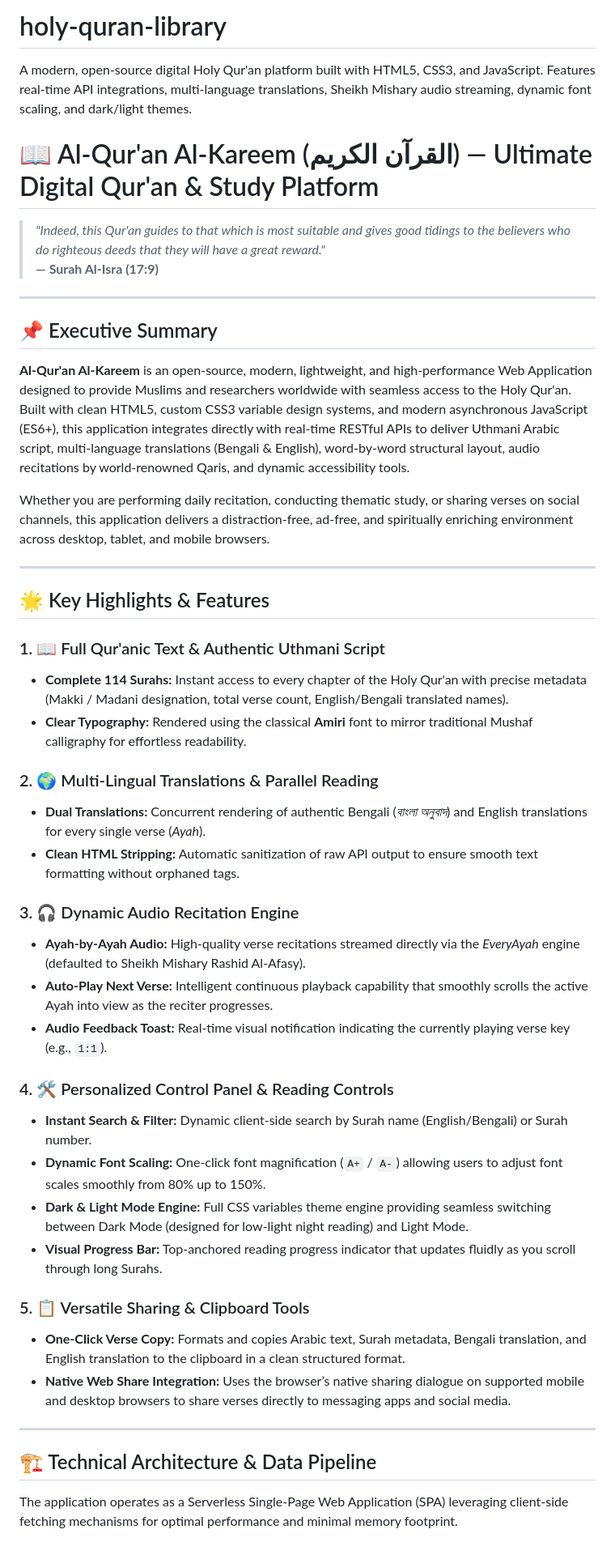
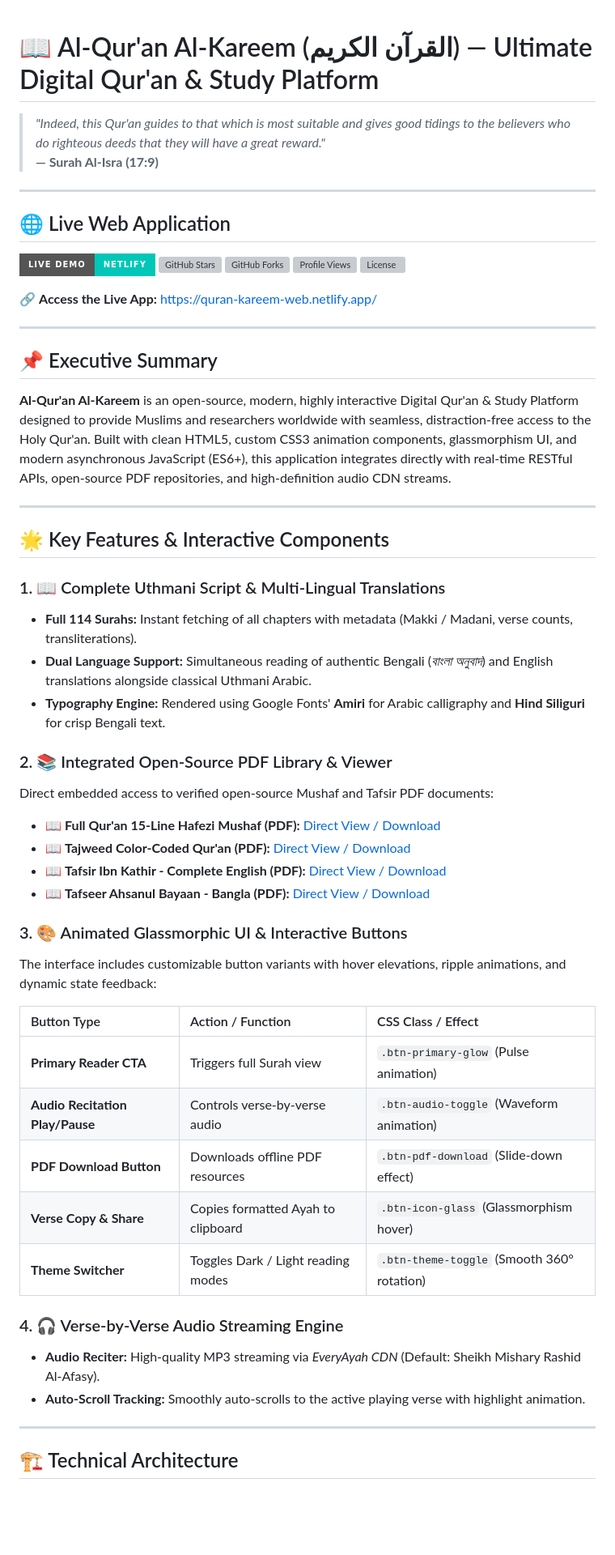
Before and after one commit to SayemSamir/holy-quran-library, a Markdown page: README.md, the part around the change. Shown at 81% size. GitHub-like rendering; badges without logos; blank space fills up the shorter version; grey boxes are pictures that could not be loaded.

Commit message:
Revise README with project details and demo links
Updated README to enhance project description, features, and added live demo links.

```diff
--- a/README.md
+++ b/README.md
@@ -1,6 +1,3 @@
-# holy-quran-library
-A modern, open-source digital Holy Qur'an platform built with HTML5, CSS3, and JavaScript. Features real-time API integrations, multi-language translations, Sheikh Mishary audio streaming, dynamic font scaling, and dark/light themes.
-
 # 📖 Al-Qur'an Al-Kareem (القرآن الكريم) — Ultimate Digital Qur'an & Study Platform
 
 > *"Indeed, this Qur'an guides to that which is most suitable and gives good tidings to the believers who do righteous deeds that they will have a great reward."*
@@ -8,41 +5,54 @@ A modern, open-source digital Holy Qur'an platform built with HTML5, CSS3, and J
 
 ---
 
-## 📌 Executive Summary
+## 🌐 Live Web Application
 
-**Al-Qur'an Al-Kareem** is an open-source, modern, lightweight, and high-performance Web Application designed to provide Muslims and researchers worldwide with seamless access to the Holy Qur'an. Built with clean HTML5, custom CSS3 variable design systems, and modern asynchronous JavaScript (ES6+), this application integrates directly with real-time RESTful APIs to deliver Uthmani Arabic script, multi-language translations (Bengali & English), word-by-word structural layout, audio recitations by world-renowned Qaris, and dynamic accessibility tools.
+[![Live Demo](https://img.shields.io/badge/LIVE_DEMO-Netlify-00C7B7?style=for-the-badge&logo=netlify&logoColor=white)](https://quran-kareem-web.netlify.app/)
+[![GitHub Stars](https://img.shields.io/github/stars/your-username/holy-quran-library?style=for-the-badge&color=10b981)](https://github.com/your-username/holy-quran-library/stargazers)
+[![GitHub Forks](https://img.shields.io/github/forks/your-username/holy-quran-library?style=for-the-badge&color=fbbf24)](https://github.com/your-username/holy-quran-library/network/members)
+[![Profile Views](https://komarev.com/ghpvc/?username=your-username-quran-library&color=10b981&style=for-the-badge&label=TOTAL+READERSHIP+VIEWS)](https://github.com/your-username/holy-quran-library)
+[![License](https://img.shields.io/github/license/your-username/holy-quran-library?style=for-the-badge&color=6366f1)](LICENSE)
 
-Whether you are performing daily recitation, conducting thematic study, or sharing verses on social channels, this application delivers a distraction-free, ad-free, and spiritually enriching environment across desktop, tablet, and mobile browsers.
+🔗 **Access the Live App:** [https://quran-kareem-web.netlify.app/](https://quran-kareem-web.netlify.app/)
 
 ---
 
-## 🌟 Key Highlights & Features
+## 📌 Executive Summary
 
-### 1. 📖 Full Qur'anic Text & Authentic Uthmani Script
-- **Complete 114 Surahs:** Instant access to every chapter of the Holy Qur'an with precise metadata (Makki / Madani designation, total verse count, English/Bengali translated names).
-- **Clear Typography:** Rendered using the classical **Amiri** font to mirror traditional Mushaf calligraphy for effortless readability.
-
-### 2. 🌍 Multi-Lingual Translations & Parallel Reading
-- **Dual Translations:** Concurrent rendering of authentic Bengali (*বাংলা অনুবাদ*) and English translations for every single verse (*Ayah*).
-- **Clean HTML Stripping:** Automatic sanitization of raw API output to ensure smooth text formatting without orphaned tags.
-
-### 3. 🎧 Dynamic Audio Recitation Engine
-- **Ayah-by-Ayah Audio:** High-quality verse recitations streamed directly via the *EveryAyah* engine (defaulted to Sheikh Mishary Rashid Al-Afasy).
-- **Auto-Play Next Verse:** Intelligent continuous playback capability that smoothly scrolls the active Ayah into view as the reciter progresses.
-- **Audio Feedback Toast:** Real-time visual notification indicating the currently playing verse key (e.g., `1:1`).
-
-### 4. 🛠️ Personalized Control Panel & Reading Controls
-- **Instant Search & Filter:** Dynamic client-side search by Surah name (English/Bengali) or Surah number.
-- **Dynamic Font Scaling:** One-click font magnification (`A+` / `A-`) allowing users to adjust font scales smoothly from 80% up to 150%.
-- **Dark & Light Mode Engine:** Full CSS variables theme engine providing seamless switching between Dark Mode (designed for low-light night reading) and Light Mode.
-- **Visual Progress Bar:** Top-anchored reading progress indicator that updates fluidly as you scroll through long Surahs.
-
-### 5. 📋 Versatile Sharing & Clipboard Tools
-- **One-Click Verse Copy:** Formats and copies Arabic text, Surah metadata, Bengali translation, and English translation to the clipboard in a clean structured format.
-- **Native Web Share Integration:** Uses the browser’s native sharing dialogue on supported mobile and desktop browsers to share verses directly to messaging apps and social media.
+**Al-Qur'an Al-Kareem** is an open-source, modern, highly interactive Digital Qur'an & Study Platform designed to provide Muslims and researchers worldwide with seamless, distraction-free access to the Holy Qur'an. Built with clean HTML5, custom CSS3 animation components, glassmorphism UI, and modern asynchronous JavaScript (ES6+), this application integrates directly with real-time RESTful APIs, open-source PDF repositories, and high-definition audio CDN streams.
 
 ---
 
-## 🏗️ Technical Architecture & Data Pipeline
+## 🌟 Key Features & Interactive Components
 
-The application operates as a Serverless Single-Page Web Application (SPA) leveraging client-side fetching mechanisms for optimal performance and minimal memory footprint.
+### 1. 📖 Complete Uthmani Script & Multi-Lingual Translations
+- **Full 114 Surahs:** Instant fetching of all chapters with metadata (Makki / Madani, verse counts, transliterations).
+- **Dual Language Support:** Simultaneous reading of authentic Bengali (*বাংলা অনুবাদ*) and English translations alongside classical Uthmani Arabic.
+- **Typography Engine:** Rendered using Google Fonts' **Amiri** for Arabic calligraphy and **Hind Siliguri** for crisp Bengali text.
+
+### 2. 📚 Integrated Open-Source PDF Library & Viewer
+Direct embedded access to verified open-source Mushaf and Tafsir PDF documents:
+
+- 📖 **Full Qur'an 15-Line Hafezi Mushaf (PDF):** [Direct View / Download](https://archive.org/download/Quran_15_Line_Hafezi/Quran_15_Line_Hafezi.pdf)
+- 📖 **Tajweed Color-Coded Qur'an (PDF):** [Direct View / Download](https://archive.org/download/ColorCodedTajweedQuranPDF/Color_Coded_Tajweed_Quran.pdf)
+- 📖 **Tafsir Ibn Kathir - Complete English (PDF):** [Direct View / Download](https://archive.org/download/TafsirIbnKathirEnglish10Volumes/Tafsir%20Ibn%20Kathir%20All%2010%20Volumes.pdf)
+- 📖 **Tafseer Ahsanul Bayaan - Bangla (PDF):** [Direct View / Download](https://archive.org/download/TafseeraAhsanulBayaanBangla/Tafseer_Ahsanul_Bayaan_Bangla.pdf)
+
+### 3. 🎨 Animated Glassmorphic UI & Interactive Buttons
+The interface includes customizable button variants with hover elevations, ripple animations, and dynamic state feedback:
+
+| Button Type | Action / Function | CSS Class / Effect |
+| :--- | :--- | :--- |
+| **Primary Reader CTA** | Triggers full Surah view | `.btn-primary-glow` (Pulse animation) |
+| **Audio Recitation Play/Pause** | Controls verse-by-verse audio | `.btn-audio-toggle` (Waveform animation) |
+| **PDF Download Button** | Downloads offline PDF resources | `.btn-pdf-download` (Slide-down effect) |
+| **Verse Copy & Share** | Copies formatted Ayah to clipboard | `.btn-icon-glass` (Glassmorphism hover) |
+| **Theme Switcher** | Toggles Dark / Light reading modes | `.btn-theme-toggle` (Smooth 360° rotation) |
+
+### 4. 🎧 Verse-by-Verse Audio Streaming Engine
+- **Audio Reciter:** High-quality MP3 streaming via *EveryAyah CDN* (Default: Sheikh Mishary Rashid Al-Afasy).
+- **Auto-Scroll Tracking:** Smoothly auto-scrolls to the active playing verse with highlight animation.
+
+---
+
+## 🏗️ Technical Architecture
```
